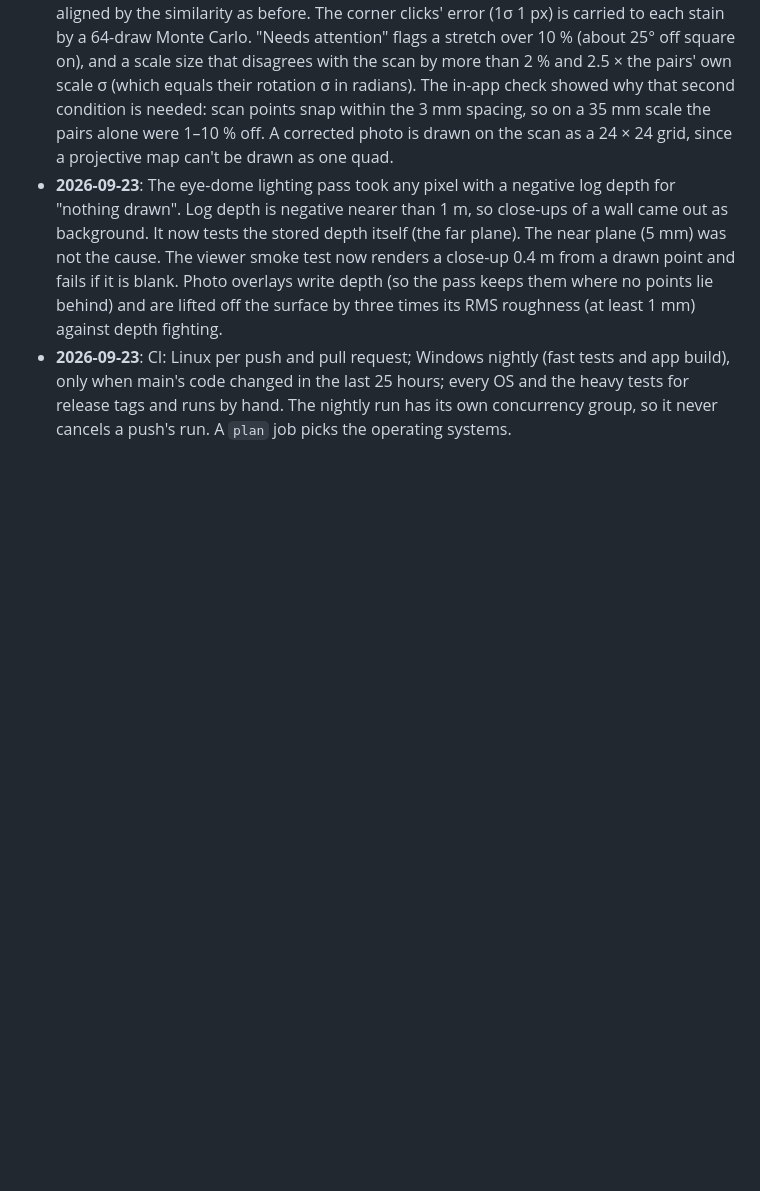
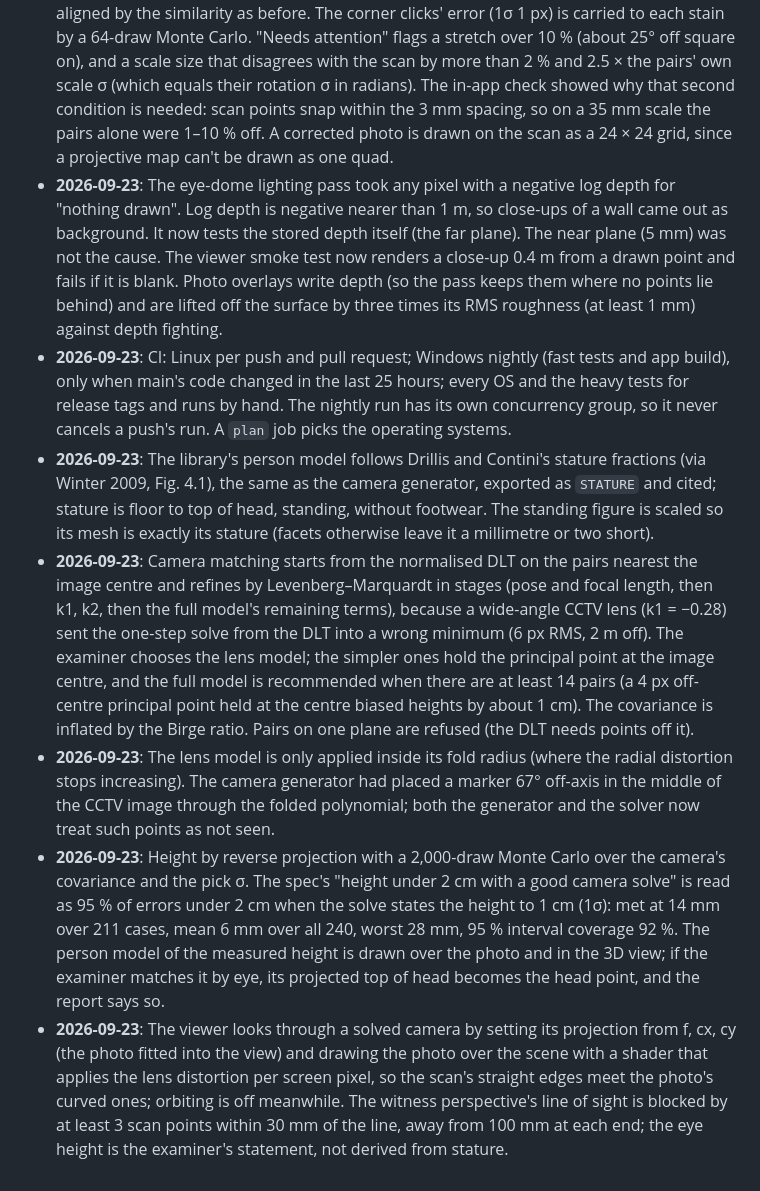
Before and after one commit to drfllcky13-droid/Locus, a Markdown page: docs/DECISIONS.md, the part around the change. Rendered like a GitHub page; blank space fills up the shorter version.

Commit message:
Docs: camera matching and height method note, decisions, progress
Co-Authored-By: Claude Opus 5.5 <noreply@anthropic.com>

```diff
--- a/docs/DECISIONS.md
+++ b/docs/DECISIONS.md
@@ -79,3 +79,8 @@ Record each design decision as: date, decision, reason, alternatives considered.
 - **2026-09-23**: Stain photos not taken square on are corrected by the four-point homography from a scale rectangle's corners (clicked in order, size typed in mm, never mirrored), then aligned by the similarity as before. The corner clicks' error (1σ 1 px) is carried to each stain by a 64-draw Monte Carlo. "Needs attention" flags a stretch over 10 % (about 25° off square on), and a scale size that disagrees with the scan by more than 2 % and 2.5 × the pairs' own scale σ (which equals their rotation σ in radians). The in-app check showed why that second condition is needed: scan points snap within the 3 mm spacing, so on a 35 mm scale the pairs alone were 1–10 % off. A corrected photo is drawn on the scan as a 24 × 24 grid, since a projective map can't be drawn as one quad.
 - **2026-09-23**: The eye-dome lighting pass took any pixel with a negative log depth for "nothing drawn". Log depth is negative nearer than 1 m, so close-ups of a wall came out as background. It now tests the stored depth itself (the far plane). The near plane (5 mm) was not the cause. The viewer smoke test now renders a close-up 0.4 m from a drawn point and fails if it is blank. Photo overlays write depth (so the pass keeps them where no points lie behind) and are lifted off the surface by three times its RMS roughness (at least 1 mm) against depth fighting.
 - **2026-09-23**: CI: Linux per push and pull request; Windows nightly (fast tests and app build), only when main's code changed in the last 25 hours; every OS and the heavy tests for release tags and runs by hand. The nightly run has its own concurrency group, so it never cancels a push's run. A `plan` job picks the operating systems.
+- **2026-09-23**: The library's person model follows Drillis and Contini's stature fractions (via Winter 2009, Fig. 4.1), the same as the camera generator, exported as `STATURE` and cited; stature is floor to top of head, standing, without footwear. The standing figure is scaled so its mesh is exactly its stature (facets otherwise leave it a millimetre or two short).
+- **2026-09-23**: Camera matching starts from the normalised DLT on the pairs nearest the image centre and refines by Levenberg–Marquardt in stages (pose and focal length, then k1, k2, then the full model's remaining terms), because a wide-angle CCTV lens (k1 = −0.28) sent the one-step solve from the DLT into a wrong minimum (6 px RMS, 2 m off). The examiner chooses the lens model; the simpler ones hold the principal point at the image centre, and the full model is recommended when there are at least 14 pairs (a 4 px off-centre principal point held at the centre biased heights by about 1 cm). The covariance is inflated by the Birge ratio. Pairs on one plane are refused (the DLT needs points off it).
+- **2026-09-23**: The lens model is only applied inside its fold radius (where the radial distortion stops increasing). The camera generator had placed a marker 67° off-axis in the middle of the CCTV image through the folded polynomial; both the generator and the solver now treat such points as not seen.
+- **2026-09-23**: Height by reverse projection with a 2,000-draw Monte Carlo over the camera's covariance and the pick σ. The spec's "height under 2 cm with a good camera solve" is read as 95 % of errors under 2 cm when the solve states the height to 1 cm (1σ): met at 14 mm over 211 cases, mean 6 mm over all 240, worst 28 mm, 95 % interval coverage 92 %. The person model of the measured height is drawn over the photo and in the 3D view; if the examiner matches it by eye, its projected top of head becomes the head point, and the report says so.
+- **2026-09-23**: The viewer looks through a solved camera by setting its projection from f, cx, cy (the photo fitted into the view) and drawing the photo over the scene with a shader that applies the lens distortion per screen pixel, so the scan's straight edges meet the photo's curved ones; orbiting is off meanwhile. The witness perspective's line of sight is blocked by at least 3 scan points within 30 mm of the line, away from 100 mm at each end; the eye height is the examiner's statement, not derived from stature.
```
Also changed, not shown: docs/PROGRESS.md (+2 -1 lines), docs/methods/camera-height.md (added, +154 -0 lines).
